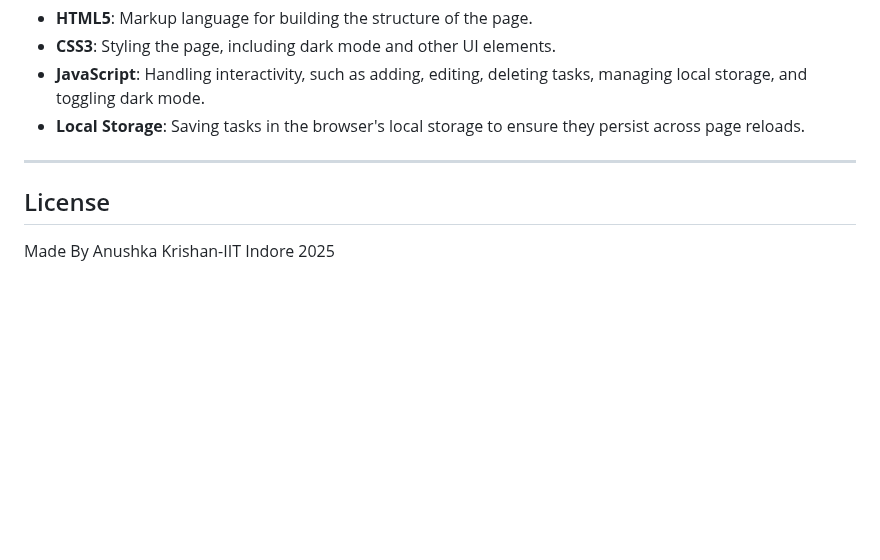
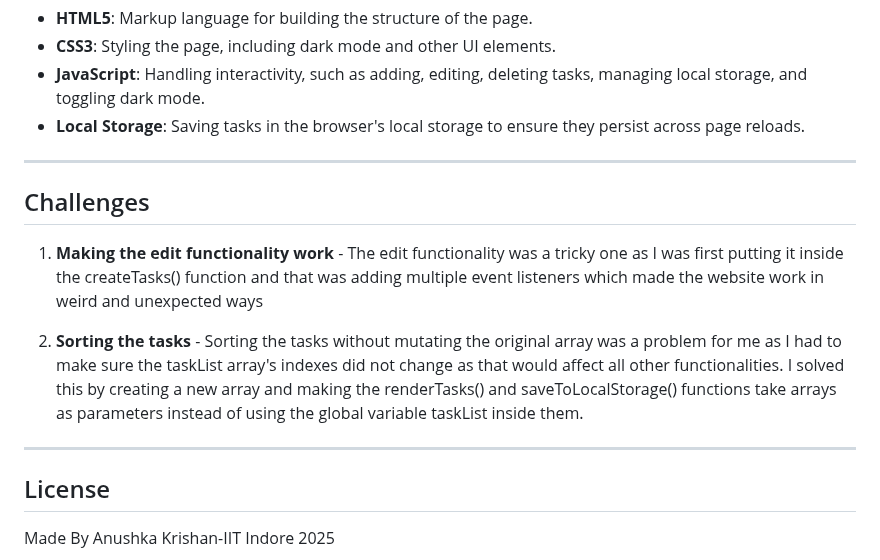
Before and after one commit to AnushkaKrishan/ProTasker, a Markdown page: README.md, the part around the change. Rendered like a GitHub page; blank space fills up the shorter version.

```diff
--- a/README.md
+++ b/README.md
@@ -82,6 +82,14 @@ Protasker is a feature-rich task management application designed to help you org
 
 ---
 
+## Challenges
+
+1. **Making the edit functionality work** - The edit functionality was a tricky one as I was first putting it inside the createTasks() function and that was adding multiple event listeners which made the website work in weird and unexpected ways
+
+2. **Sorting the tasks** - Sorting the tasks without mutating the original array was a problem for me as I had to make sure the taskList array's indexes did not change as that would affect all other functionalities. I solved this by creating a new array and making the renderTasks() and saveToLocalStorage() functions take arrays as parameters instead of using the global variable taskList inside them.
+
+---
+
 ## License
 
 Made By Anushka Krishan-IIT Indore 2025
```
